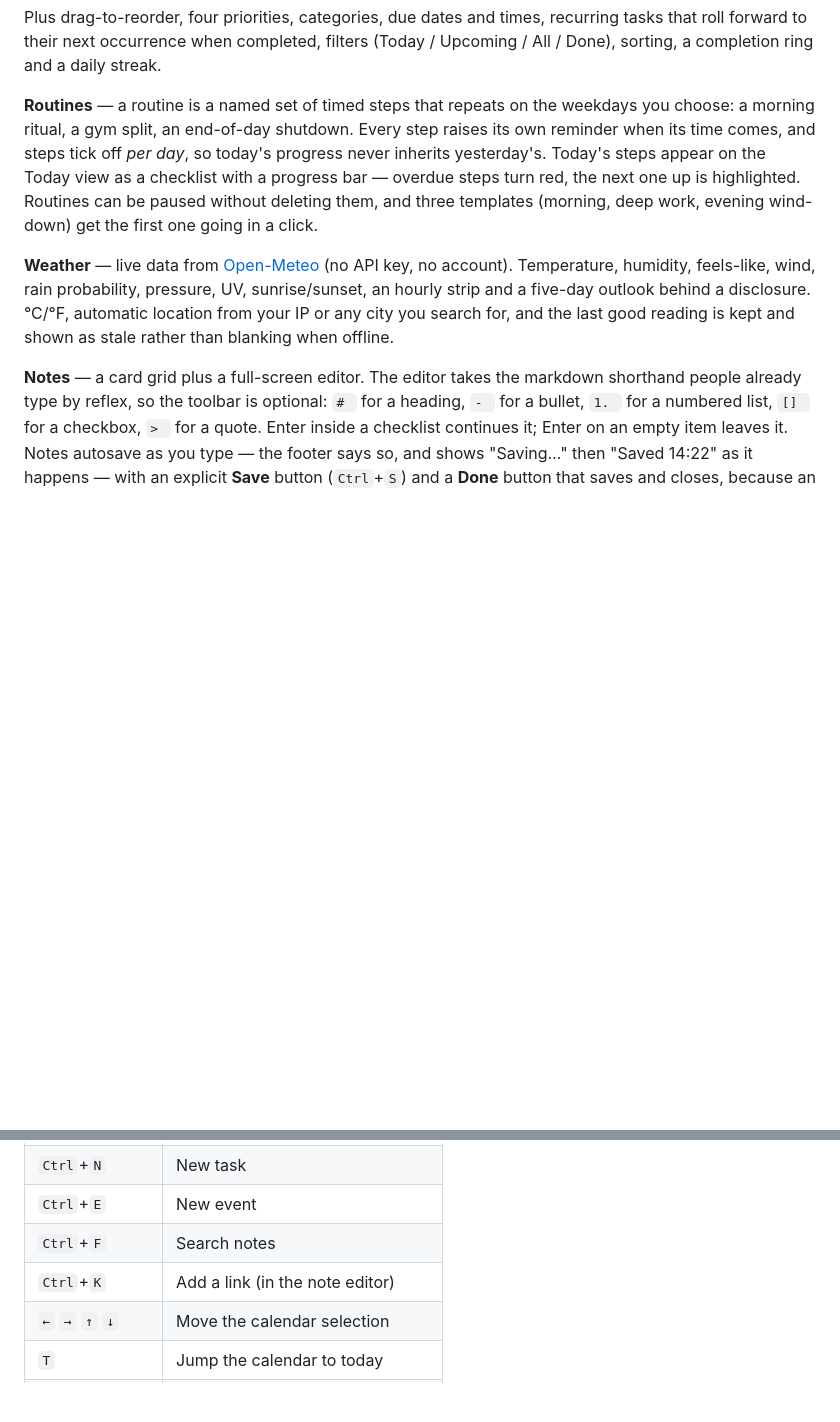
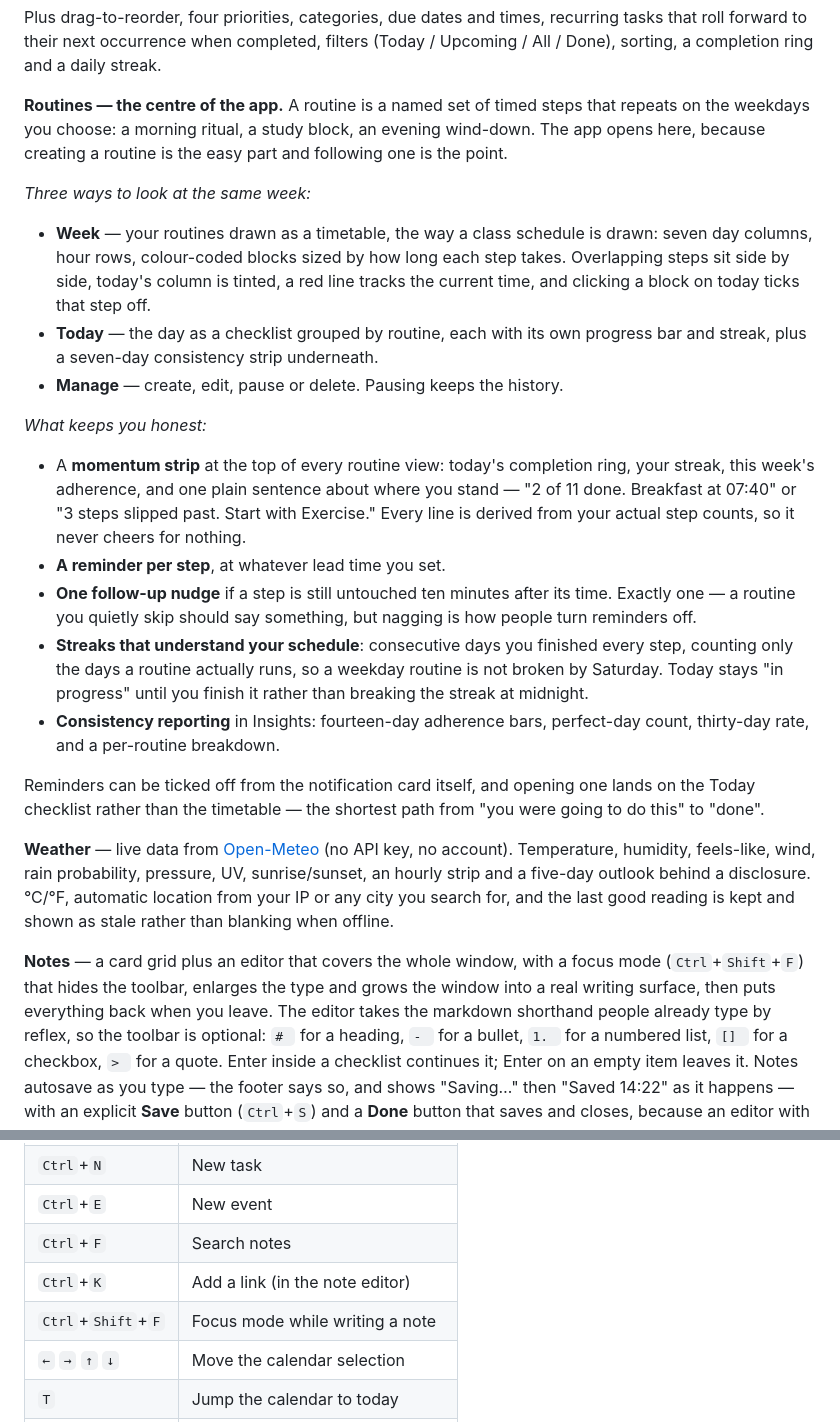
Before and after one commit to HRSHAFIN/hr-dock, a Markdown page: README.md, 2 parts joined by grey strips. Rendered like a GitHub page; blank space fills up the shorter version.

```diff
--- a/README.md
+++ b/README.md
@@ -60,13 +63,42 @@ Plus drag-to-reorder, four priorities, categories, due dates and times, recurrin
 tasks that roll forward to their next occurrence when completed, filters
 (Today / Upcoming / All / Done), sorting, a completion ring and a daily streak.
 
-**Routines** — a routine is a named set of timed steps that repeats on the weekdays you
-choose: a morning ritual, a gym split, an end-of-day shutdown. Every step raises its own
-reminder when its time comes, and steps tick off *per day*, so today's progress never
-inherits yesterday's. Today's steps appear on the Today view as a checklist with a
-progress bar — overdue steps turn red, the next one up is highlighted. Routines can be
-paused without deleting them, and three templates (morning, deep work, evening
-wind-down) get the first one going in a click.
+**Routines — the centre of the app.** A routine is a named set of timed steps that
+repeats on the weekdays you choose: a morning ritual, a study block, an evening
+wind-down. The app opens here, because creating a routine is the easy part and
+following one is the point.
+
+*Three ways to look at the same week:*
+
+- **Week** — your routines drawn as a timetable, the way a class schedule is drawn:
+  seven day columns, hour rows, colour-coded blocks sized by how long each step
+  takes. Overlapping steps sit side by side, today's column is tinted, a red line
+  tracks the current time, and clicking a block on today ticks that step off.
+- **Today** — the day as a checklist grouped by routine, each with its own progress
+  bar and streak, plus a seven-day consistency strip underneath.
+- **Manage** — create, edit, pause or delete. Pausing keeps the history.
+
+*What keeps you honest:*
+
+- A **momentum strip** at the top of every routine view: today's completion ring,
+  your streak, this week's adherence, and one plain sentence about where you stand —
+  "2 of 11 done. Breakfast at 07:40" or "3 steps slipped past. Start with Exercise."
+  Every line is derived from your actual step counts, so it never cheers for nothing.
+- **A reminder per step**, at whatever lead time you set.
+- **One follow-up nudge** if a step is still untouched ten minutes after its time.
+  Exactly one — a routine you quietly skip should say something, but nagging is how
+  people turn reminders off.
+- **Streaks that understand your schedule**: consecutive days you finished every
+  step, counting only the days a routine actually runs, so a weekday routine is not
+  broken by Saturday. Today stays "in progress" until you finish it rather than
+  breaking the streak at midnight.
+- **Consistency reporting** in Insights: fourteen-day adherence bars, perfect-day
+  count, thirty-day rate, and a per-routine breakdown.
+
+Reminders can be ticked off from the notification card itself, and opening one lands
+on the Today checklist rather than the timetable — the shortest path from "you were
+going to do this" to "done".
+
 
 **Weather** — live data from [Open-Meteo](https://open-meteo.com) (no API key, no
 account). Temperature, humidity, feels-like, wind, rain probability, pressure, UV,
@@ -74,7 +106,9 @@ sunrise/sunset, an hourly strip and a five-day outlook behind a disclosure.
 °C/°F, automatic location from your IP or any city you search for, and the last
 good reading is kept and shown as stale rather than blanking when offline.
 
-**Notes** — a card grid plus a full-screen editor. The editor takes the markdown
+**Notes** — a card grid plus an editor that covers the whole window, with a focus mode
+(`Ctrl`+`Shift`+`F`) that hides the toolbar, enlarges the type and grows the window
+into a real writing surface, then puts everything back when you leave. The editor takes the markdown
 shorthand people already type by reflex, so the toolbar is optional: `# ` for a
 heading, `- ` for a bullet, `1. ` for a numbered list, `[] ` for a checkbox, `> ` for a
 quote. Enter inside a checklist continues it; Enter on an empty item leaves it. Notes
@@ -131,6 +165,7 @@ Settings → Widget behaviour and in the tray menu.
 | `Ctrl`+`E` | New event |
 | `Ctrl`+`F` | Search notes |
 | `Ctrl`+`K` | Add a link (in the note editor) |
+| `Ctrl`+`Shift`+`F` | Focus mode while writing a note |
 | `←` `→` `↑` `↓` | Move the calendar selection |
 | `T` | Jump the calendar to today |
 | `Shift`+wheel | Page months on the calendar |
```
Also changed, not shown: other parts of README.md (+10 -7 lines), docs/screenshots/calendar.png, docs/screenshots/notes.png, docs/screenshots/routines.png, docs/screenshots/tasks.png, docs/screenshots/timetable.png (added), docs/screenshots/today.png, 12 other files.
